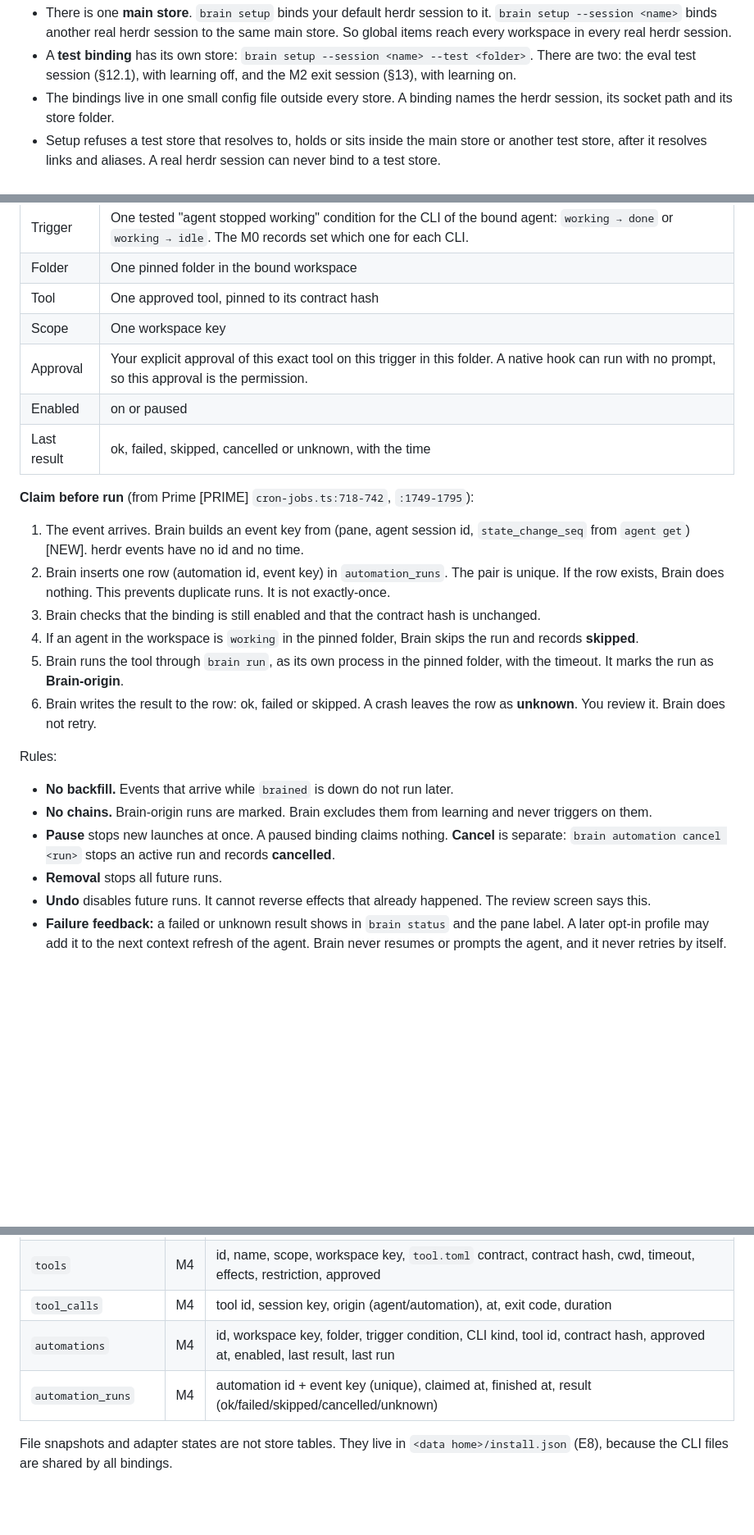
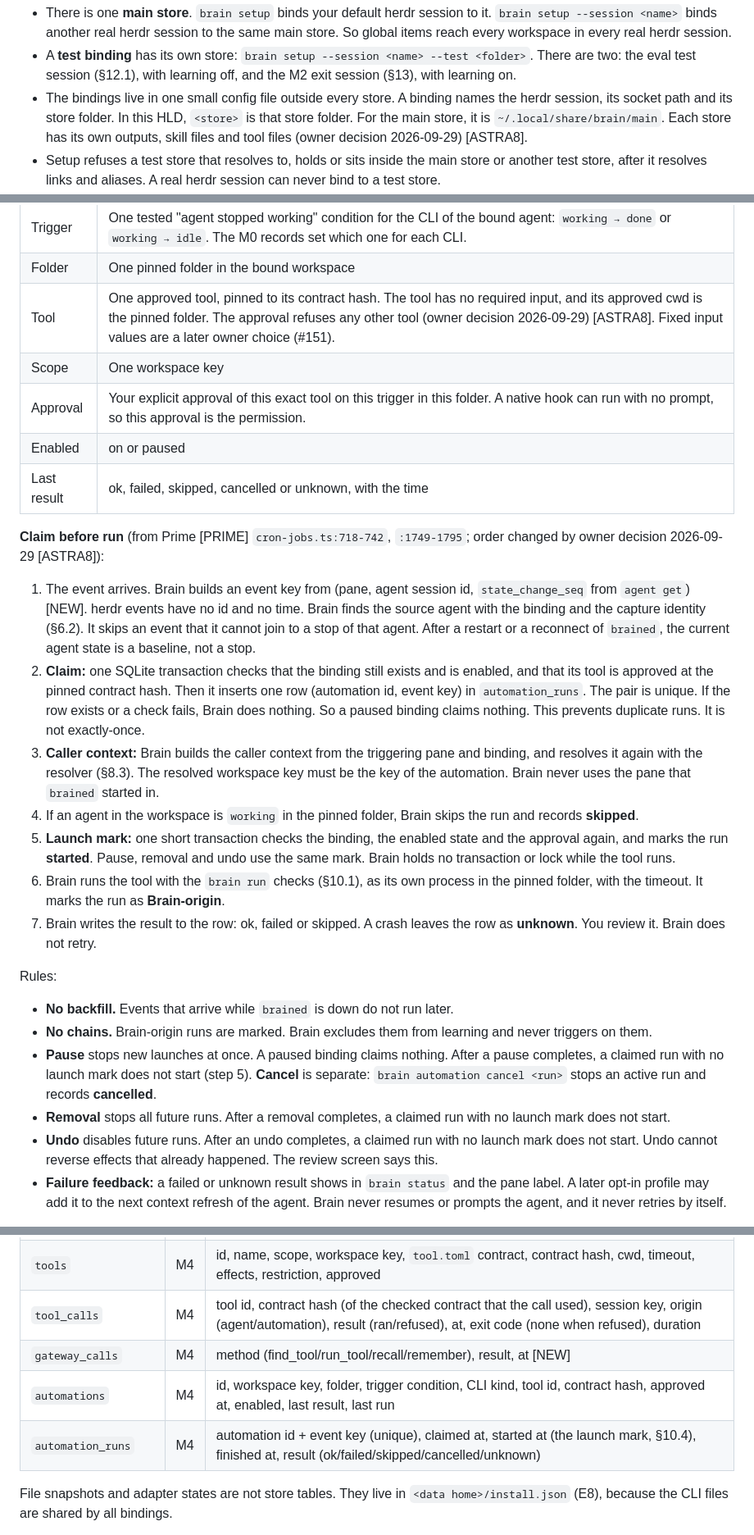
Before and after one commit to aryanVijaywargia/herdr-brain, a Markdown page: docs/design/HLD.md, 3 parts joined by grey strips. Shown at 82% size. Rendered like a GitHub page; blank space fills up the shorter version.

Commit message:
Docs: HLD update for E16 and E17 (owner Q5 A)
Apply the approved HLD changes a1-f4 and s1 from the E16/E17 plan
(owner answer Q5 A, 2026-09-29). Item (g) waits for E17-S1 #166.

Refs #75, #76

```diff
--- a/docs/design/HLD.md
+++ b/docs/design/HLD.md
@@ -863,7 +867,7 @@ Rules:
 **Session bindings and the resolver** (F1) [NEW]
 - There is one **main store**. `brain setup` binds your default herdr session to it. `brain setup --session <name>` binds another real herdr session to the same main store. So global items reach every workspace in every real herdr session.
 - A **test binding** has its own store: `brain setup --session <name> --test <folder>`. There are two: the eval test session (§12.1), with learning off, and the M2 exit session (§13), with learning on.
-- The bindings live in one small config file outside every store. A binding names the herdr session, its socket path and its store folder.
+- The bindings live in one small config file outside every store. A binding names the herdr session, its socket path and its store folder. In this HLD, `<store>` is that store folder. For the main store, it is `~/.local/share/brain/main`. Each store has its own outputs, skill files and tool files (owner decision 2026-09-29) [ASTRA8].
 - Setup refuses a test store that resolves to, holds or sits inside the main store or another test store, after it resolves links and aliases. A real herdr session can never bind to a test store.
 - A bad test binding does not stop the other sessions. The resolver drops a test binding that fails its checks or conflicts with a main binding (two conflicting test bindings: both), and that session gets no store. A bad main binding, or main bindings that disagree, stop every session.
 - **Every entry point uses one resolver:** the hook, `remember`, `review`, `undo`, `forget`, `learn`, `status`, `doctor`, the M2 listener and hook records, and the M4 gateway. The resolver reads the bindings once for each call. It returns the herdr session, the pane, the workspace and the store.
@@ -1069,26 +1076,27 @@ Rules:
 |---|---|
 | Trigger | One tested "agent stopped working" condition for the CLI of the bound agent: `working → done` or `working → idle`. The M0 records set which one for each CLI. |
 | Folder | One pinned folder in the bound workspace |
-| Tool | One approved tool, pinned to its contract hash |
+| Tool | One approved tool, pinned to its contract hash. The tool has no required input, and its approved cwd is the pinned folder. The approval refuses any other tool (owner decision 2026-09-29) [ASTRA8]. Fixed input values are a later owner choice (#151). |
 | Scope | One workspace key |
 | Approval | Your explicit approval of this exact tool on this trigger in this folder. A native hook can run with no prompt, so this approval is the permission. |
 | Enabled | on or paused |
 | Last result | ok, failed, skipped, cancelled or unknown, with the time |
 
-**Claim before run** (from Prime [PRIME] `cron-jobs.ts:718-742`, `:1749-1795`):
-1. The event arrives. Brain builds an event key from (pane, agent session id, `state_change_seq` from `agent get`) [NEW]. herdr events have no id and no time.
-2. Brain inserts one row (automation id, event key) in `automation_runs`. The pair is unique. If the row exists, Brain does nothing. This prevents duplicate runs. It is not exactly-once.
-3. Brain checks that the binding is still enabled and that the contract hash is unchanged.
+**Claim before run** (from Prime [PRIME] `cron-jobs.ts:718-742`, `:1749-1795`; order changed by owner decision 2026-09-29 [ASTRA8]):
+1. The event arrives. Brain builds an event key from (pane, agent session id, `state_change_seq` from `agent get`) [NEW]. herdr events have no id and no time. Brain finds the source agent with the binding and the capture identity (§6.2). It skips an event that it cannot join to a stop of that agent. After a restart or a reconnect of `brained`, the current agent state is a baseline, not a stop.
+2. **Claim:** one SQLite transaction checks that the binding still exists and is enabled, and that its tool is approved at the pinned contract hash. Then it inserts one row (automation id, event key) in `automation_runs`. The pair is unique. If the row exists or a check fails, Brain does nothing. So a paused binding claims nothing. This prevents duplicate runs. It is not exactly-once.
+3. **Caller context:** Brain builds the caller context from the triggering pane and binding, and resolves it again with the resolver (§8.3). The resolved workspace key must be the key of the automation. Brain never uses the pane that `brained` started in.
 4. If an agent in the workspace is `working` in the pinned folder, Brain skips the run and records **skipped**.
-5. Brain runs the tool through `brain run`, as its own process in the pinned folder, with the timeout. It marks the run as **Brain-origin**.
-6. Brain writes the result to the row: ok, failed or skipped. A crash leaves the row as **unknown**. You review it. Brain does not retry.
+5. **Launch mark:** one short transaction checks the binding, the enabled state and the approval again, and marks the run **started**. Pause, removal and undo use the same mark. Brain holds no transaction or lock while the tool runs.
+6. Brain runs the tool with the `brain run` checks (§10.1), as its own process in the pinned folder, with the timeout. It marks the run as **Brain-origin**.
+7. Brain writes the result to the row: ok, failed or skipped. A crash leaves the row as **unknown**. You review it. Brain does not retry.
 
 Rules:
 - **No backfill.** Events that arrive while `brained` is down do not run later.
 - **No chains.** Brain-origin runs are marked. Brain excludes them from learning and never triggers on them.
-- **Pause** stops new launches at once. A paused binding claims nothing. **Cancel** is separate: `brain automation cancel <run>` stops an active run and records **cancelled**.
-- **Removal** stops all future runs.
-- **Undo** disables future runs. It cannot reverse effects that already happened. The review screen says this.
+- **Pause** stops new launches at once. A paused binding claims nothing. After a pause completes, a claimed run with no launch mark does not start (step 5). **Cancel** is separate: `brain automation cancel <run>` stops an active run and records **cancelled**.
+- **Removal** stops all future runs. After a removal completes, a claimed run with no launch mark does not start.
+- **Undo** disables future runs. After an undo completes, a claimed run with no launch mark does not start. Undo cannot reverse effects that already happened. The review screen says this.
 - **Failure feedback:** a failed or unknown result shows in `brain status` and the pane label. A later opt-in profile may add it to the next context refresh of the agent. Brain never resumes or prompts the agent, and it never retries by itself.
 
 **M4 exit test:** a duplicate event runs once; pause stops the next run; removal stops all runs; a failure shows in status; a missed event does not run later; a run is skipped while an agent works in the folder; a Brain-origin run does not trigger or teach anything (S51, S59, S62).
@@ -1123,9 +1131,10 @@ The M column says the first milestone that needs the table. M1 builds only the M
 | `candidates` | M2 | id, claim id, scope, workspace key, kind, harnesses, count, priority, first seen, last seen, status (open/proposed/expired) |
 | `outcomes` | M2 | item id, revision, session key, kind (comeback/uncertain/delivery gap/unknown), observation id, at |
 | `tools` | M4 | id, name, scope, workspace key, `tool.toml` contract, contract hash, cwd, timeout, effects, restriction, approved |
-| `tool_calls` | M4 | tool id, session key, origin (agent/automation), at, exit code, duration |
+| `tool_calls` | M4 | tool id, contract hash (of the checked contract that the call used), session key, origin (agent/automation), result (ran/refused), at, exit code (none when refused), duration |
+| `gateway_calls` | M4 | method (find_tool/run_tool/recall/remember), result, at [NEW] |
 | `automations` | M4 | id, workspace key, folder, trigger condition, CLI kind, tool id, contract hash, approved at, enabled, last result, last run |
-| `automation_runs` | M4 | automation id + event key (unique), claimed at, finished at, result (ok/failed/skipped/cancelled/unknown) |
+| `automation_runs` | M4 | automation id + event key (unique), claimed at, started at (the launch mark, §10.4), finished at, result (ok/failed/skipped/cancelled/unknown) |
 
 File snapshots and adapter states are not store tables. They live in `<data home>/install.json` (E8), because the CLI files are shared by all bindings.
 
```
Also changed, not shown: other parts of docs/design/HLD.md (+20 -12 lines).
